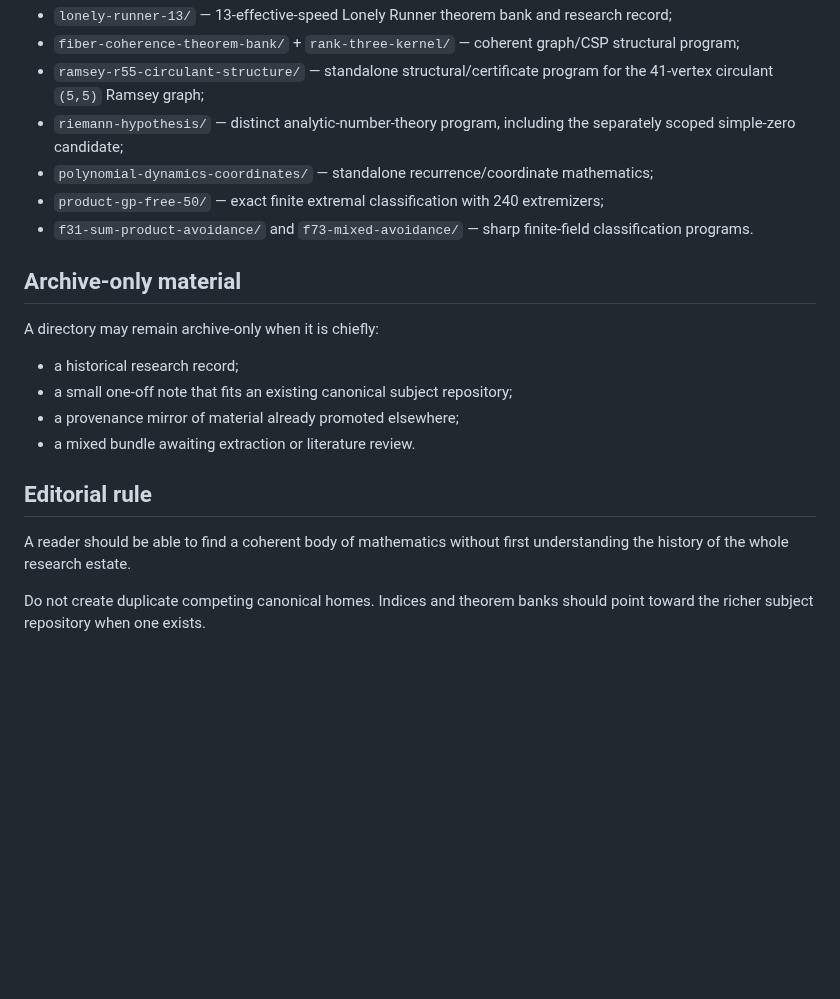
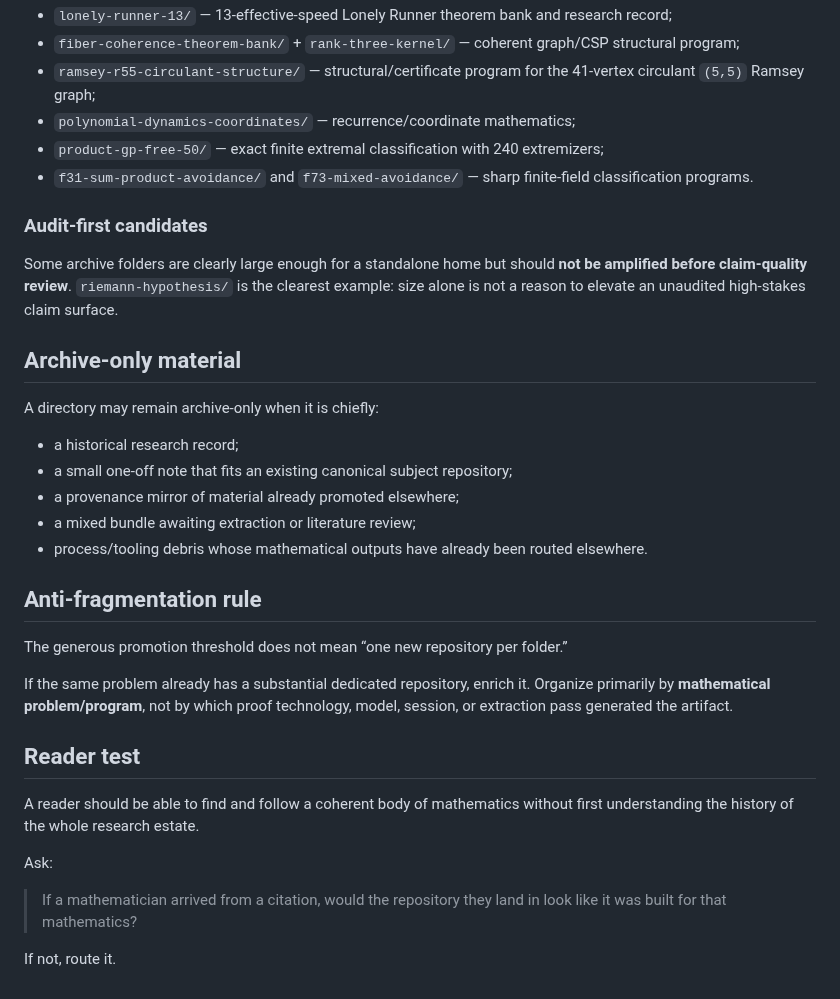
Before and after one commit to jaredwilder/unpublished-math-papers, a Markdown page: SUBJECT-ROUTING.md, the part around one of its changes. Rendered like a GitHub page; blank space fills up the shorter version.

```diff
--- a/SUBJECT-ROUTING.md
+++ b/SUBJECT-ROUTING.md
@@ -53,10 +66,13 @@ These subjects are already large/coherent enough that they should not remain arc
 - `lonely-runner-13/` — 13-effective-speed Lonely Runner theorem bank and research record;
 - `fiber-coherence-theorem-bank/` + `rank-three-kernel/` — coherent graph/CSP structural program;
-- `ramsey-r55-circulant-structure/` — standalone structural/certificate program for the 41-vertex circulant `(5,5)` Ramsey graph;
-- `riemann-hypothesis/` — distinct analytic-number-theory program, including the separately scoped simple-zero candidate;
-- `polynomial-dynamics-coordinates/` — standalone recurrence/coordinate mathematics;
+- `ramsey-r55-circulant-structure/` — structural/certificate program for the 41-vertex circulant `(5,5)` Ramsey graph;
+- `polynomial-dynamics-coordinates/` — recurrence/coordinate mathematics;
 - `product-gp-free-50/` — exact finite extremal classification with 240 extremizers;
 - `f31-sum-product-avoidance/` and `f73-mixed-avoidance/` — sharp finite-field classification programs.
+
+### Audit-first candidates
+
+Some archive folders are clearly large enough for a standalone home but should **not be amplified before claim-quality review**. `riemann-hypothesis/` is the clearest example: size alone is not a reason to elevate an unaudited high-stakes claim surface.
 
 ## Archive-only material
 
@@ -65,10 +81,21 @@ A directory may remain archive-only when it is chiefly:
 - a historical research record;
 - a small one-off note that fits an existing canonical subject repository;
 - a provenance mirror of material already promoted elsewhere;
-- a mixed bundle awaiting extraction or literature review.
+- a mixed bundle awaiting extraction or literature review;
+- process/tooling debris whose mathematical outputs have already been routed elsewhere.
 
-## Editorial rule
+## Anti-fragmentation rule
 
-A reader should be able to find a coherent body of mathematics without first understanding the history of the whole research estate.
+The generous promotion threshold does not mean “one new repository per folder.”
 
-Do not create duplicate competing canonical homes. Indices and theorem banks should point toward the richer subject repository when one exists.
+If the same problem already has a substantial dedicated repository, enrich it. Organize primarily by **mathematical problem/program**, not by which proof technology, model, session, or extraction pass generated the artifact.
+
+## Reader test
+
+A reader should be able to find and follow a coherent body of mathematics without first understanding the history of the whole research estate.
+
+Ask:
+
+> If a mathematician arrived from a citation, would the repository they land in look like it was built for that mathematics?
+
+If not, route it.
```
Also changed, not shown: other parts of SUBJECT-ROUTING.md (+34 -21 lines).
